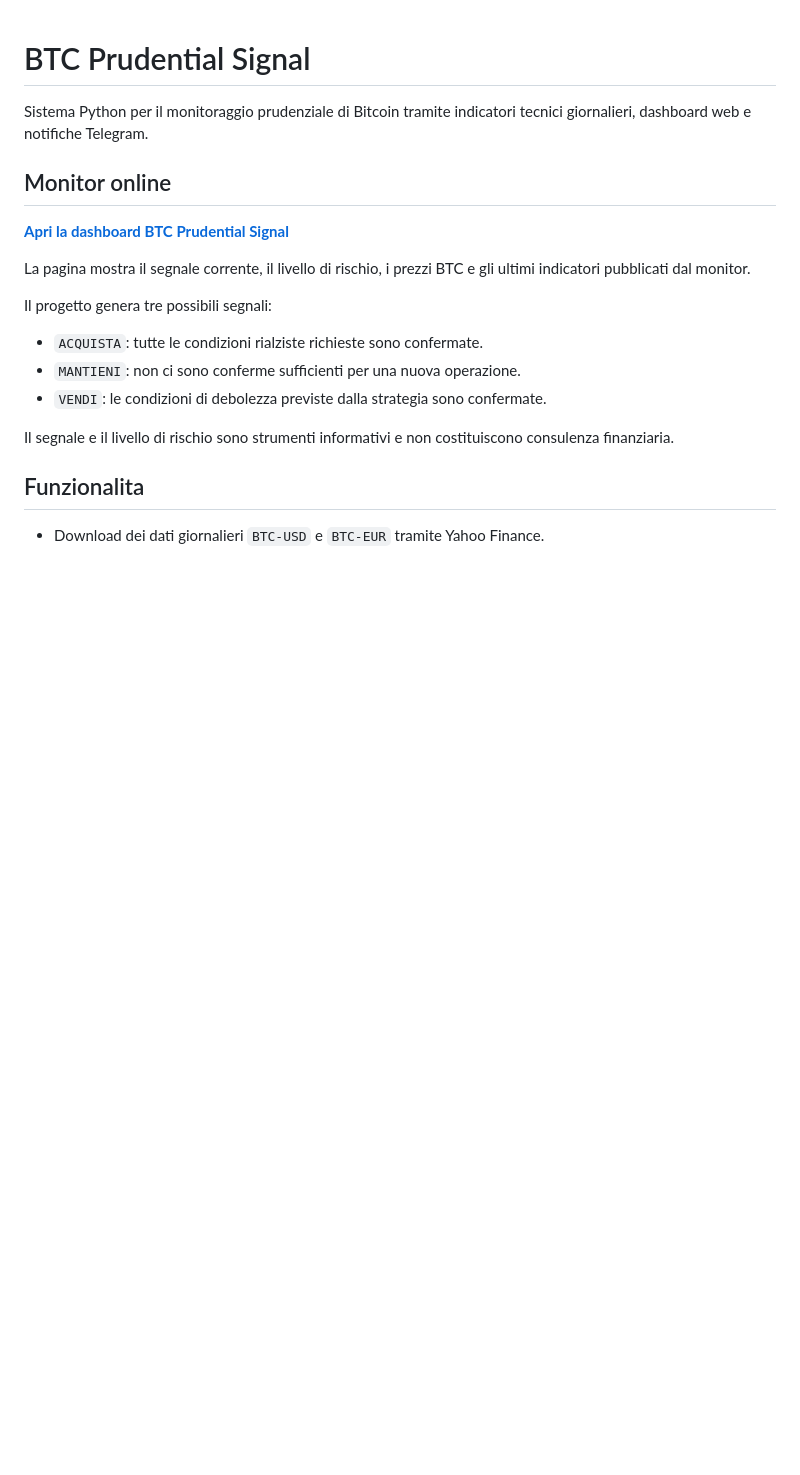
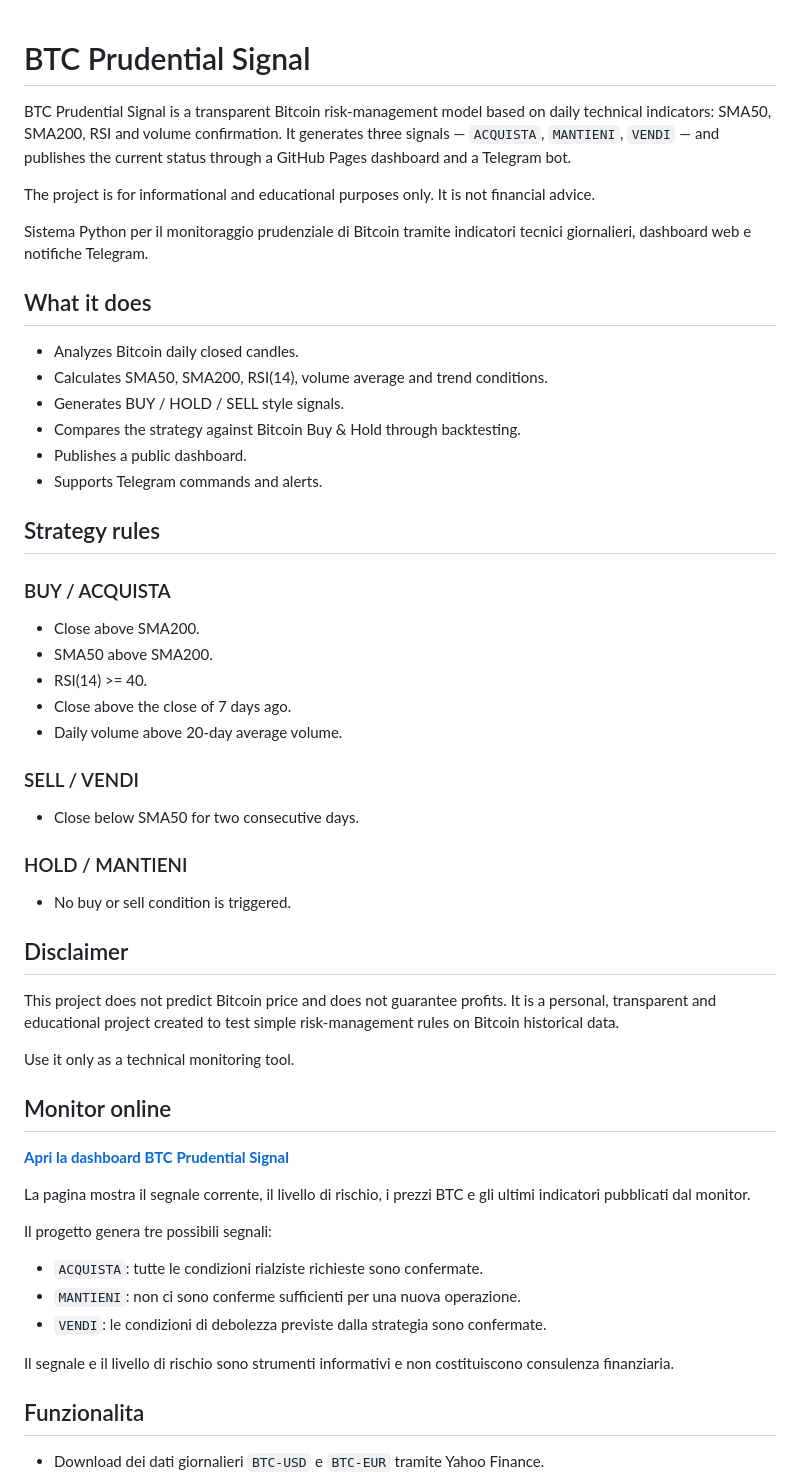
Before and after one commit to giuse2003/BTC_Prudential_Signal, a Markdown page: README.md, the part around the change. Drawn GitHub-style; blank space fills up the shorter version.

Commit message:
Improve README and repository keywords

```diff
--- a/README.md
+++ b/README.md
@@ -1,7 +1,50 @@
 # BTC Prudential Signal
+
+BTC Prudential Signal is a transparent Bitcoin risk-management model based on
+daily technical indicators: SMA50, SMA200, RSI and volume confirmation. It
+generates three signals — `ACQUISTA`, `MANTIENI`, `VENDI` — and publishes the
+current status through a GitHub Pages dashboard and a Telegram bot.
+
+The project is for informational and educational purposes only. It is not
+financial advice.
 
 Sistema Python per il monitoraggio prudenziale di Bitcoin tramite indicatori
 tecnici giornalieri, dashboard web e notifiche Telegram.
+
+## What it does
+
+- Analyzes Bitcoin daily closed candles.
+- Calculates SMA50, SMA200, RSI(14), volume average and trend conditions.
+- Generates BUY / HOLD / SELL style signals.
+- Compares the strategy against Bitcoin Buy & Hold through backtesting.
+- Publishes a public dashboard.
+- Supports Telegram commands and alerts.
+
+## Strategy rules
+
+### BUY / ACQUISTA
+
+- Close above SMA200.
+- SMA50 above SMA200.
+- RSI(14) >= 40.
+- Close above the close of 7 days ago.
+- Daily volume above 20-day average volume.
+
+### SELL / VENDI
+
+- Close below SMA50 for two consecutive days.
+
+### HOLD / MANTIENI
+
+- No buy or sell condition is triggered.
+
+## Disclaimer
+
+This project does not predict Bitcoin price and does not guarantee profits.
+It is a personal, transparent and educational project created to test simple
+risk-management rules on Bitcoin historical data.
+
+Use it only as a technical monitoring tool.
 
 ## Monitor online
 
```
